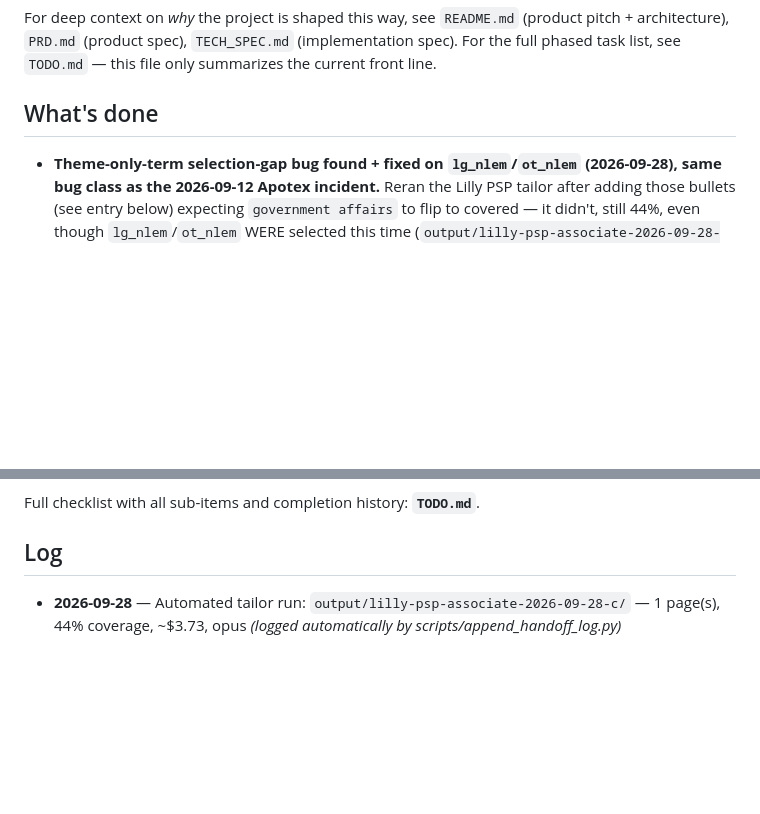
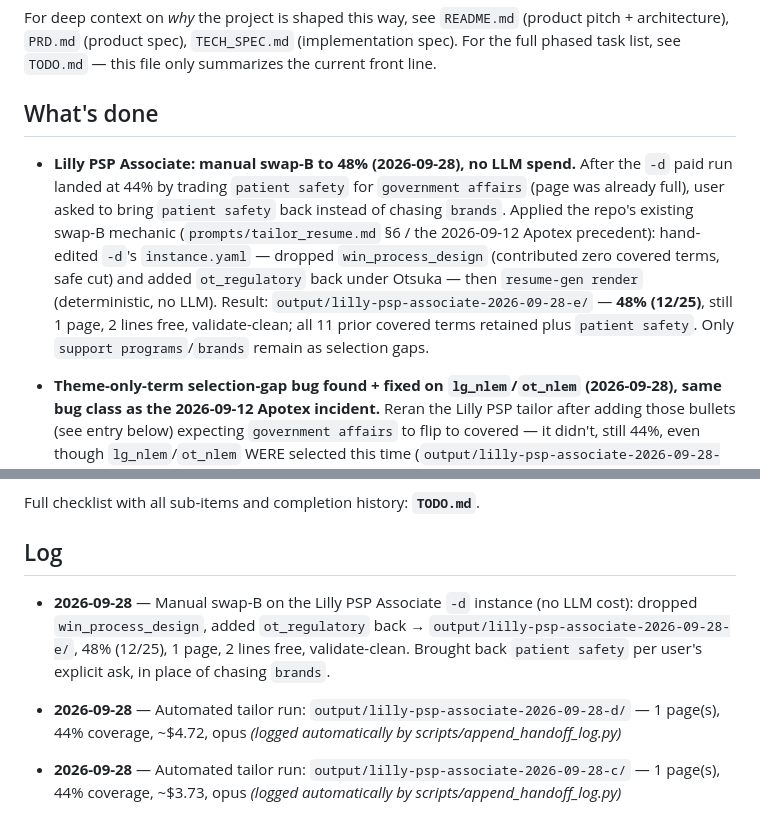
Before and after one commit to JJoopjip/ai-resume-generator, a Markdown page: SESSION_HANDOFF.md, 2 parts joined by grey strips. Rendered like a GitHub page; blank space fills up the shorter version.

Commit message:
SESSION_HANDOFF: log manual swap-B bringing patient safety to 48%
Applied the existing swap-B mechanic (no LLM cost): dropped
win_process_design, added ot_regulatory back to the -d instance per user's
explicit request to prioritize patient safety over brands.
output/lilly-psp-associate-2026-09-28-e/ -- 48% (12/25), 1 page, validate-clean.

Co-Authored-By: Claude Sonnet 5 <noreply@anthropic.com>
Claude-Session: https://claude.ai/code/session_01RPZAjtdewpx42qBQhXNFZz

```diff
--- a/SESSION_HANDOFF.md
+++ b/SESSION_HANDOFF.md
@@ -13,6 +13,18 @@ this file only summarizes the current front line.
 
 ## What's done
 
+- **Lilly PSP Associate: manual swap-B to 48% (2026-09-28), no LLM spend.**
+  After the `-d` paid run landed at 44% by trading `patient safety` for
+  `government affairs` (page was already full), user asked to bring
+  `patient safety` back instead of chasing `brands`. Applied the repo's
+  existing swap-B mechanic (`prompts/tailor_resume.md` §6 / the 2026-09-12
+  Apotex precedent): hand-edited `-d`'s `instance.yaml` — dropped
+  `win_process_design` (contributed zero covered terms, safe cut) and added
+  `ot_regulatory` back under Otsuka — then `resume-gen render` (deterministic,
+  no LLM). Result: `output/lilly-psp-associate-2026-09-28-e/` — **48%
+  (12/25)**, still 1 page, 2 lines free, validate-clean; all 11 prior covered
+  terms retained plus `patient safety`. Only `support programs`/`brands`
+  remain as selection gaps.
 - **Theme-only-term selection-gap bug found + fixed on `lg_nlem`/`ot_nlem`
   (2026-09-28), same bug class as the 2026-09-12 Apotex incident.** Reran the
   Lilly PSP tailor after adding those bullets (see entry below) expecting
@@ -689,6 +701,12 @@ Full checklist with all sub-items and completion history: **`TODO.md`**.
 
 ## Log
 
+- **2026-09-28** — Manual swap-B on the Lilly PSP Associate `-d` instance
+  (no LLM cost): dropped `win_process_design`, added `ot_regulatory` back
+  → `output/lilly-psp-associate-2026-09-28-e/`, 48% (12/25), 1 page, 2 lines
+  free, validate-clean. Brought back `patient safety` per user's explicit
+  ask, in place of chasing `brands`.
+- **2026-09-28** — Automated tailor run: `output/lilly-psp-associate-2026-09-28-d/` — 1 page(s), 44% coverage, ~$4.72, opus *(logged automatically by scripts/append_handoff_log.py)*
 - **2026-09-28** — Automated tailor run: `output/lilly-psp-associate-2026-09-28-c/` — 1 page(s), 44% coverage, ~$3.73, opus *(logged automatically by scripts/append_handoff_log.py)*
 - **2026-09-28** — Added real `master.yaml` content: `lg_nlem`/`ot_nlem`
   bullets (Thailand healthcare-scheme fit assessment + National List of
```
